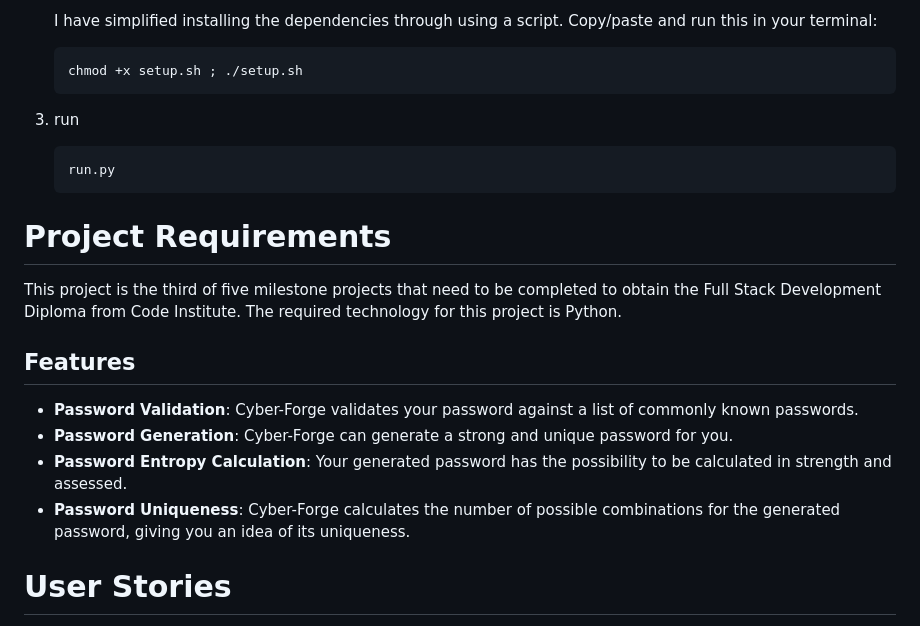
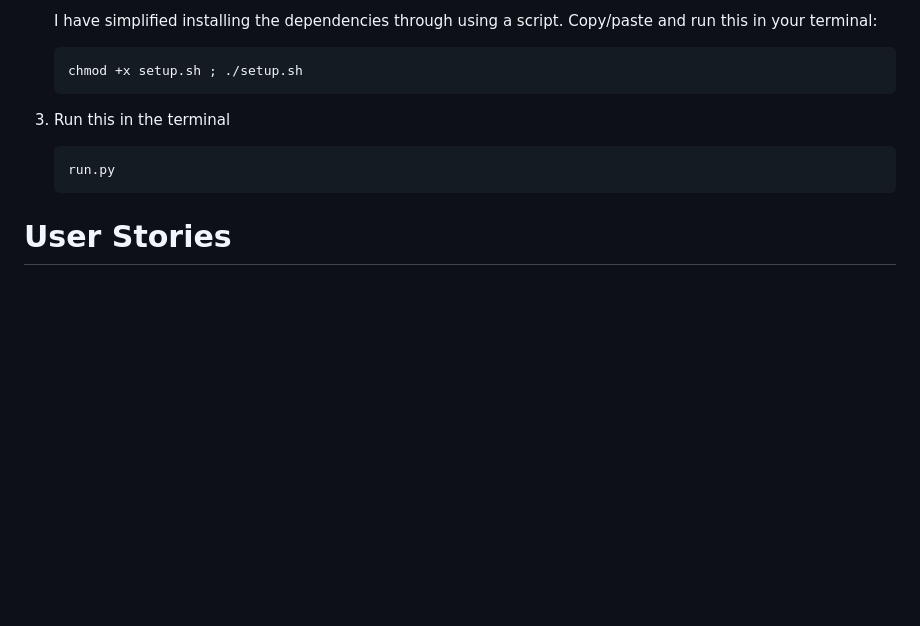
Before and after one commit to hypergeek-dev/cipher-forge, a Markdown page: README.md, the part around one of its changes. Rendered like a GitHub page; blank space fills up the shorter version.

````diff
--- a/README.md
+++ b/README.md
@@ -74,22 +75,10 @@ Cyber-Forge calculates the number of possible combinations for the generated pas
    ```shell
    chmod +x setup.sh ; ./setup.sh
    ```
-3. run
+3. Run this in the terminal
     ```shell
     run.py
    ```
-
-
-# Project Requirements
-
-This project is the third of five milestone projects that need to be completed to obtain the Full Stack Development Diploma from Code Institute. The required technology for this project is Python.
-
-## Features
-
-- **Password Validation**: Cyber-Forge validates your password against a list of commonly known passwords.
-- **Password Generation**: Cyber-Forge can generate a strong and unique password for you.
-- **Password Entropy Calculation**: Your generated password has the possibility to be calculated in strength and assessed.
-- **Password Uniqueness**: Cyber-Forge calculates the number of possible combinations for the generated password, giving you an idea of its uniqueness.
 
 # User Stories
 
````
Also changed, not shown: other parts of README.md (+59 -22 lines).
